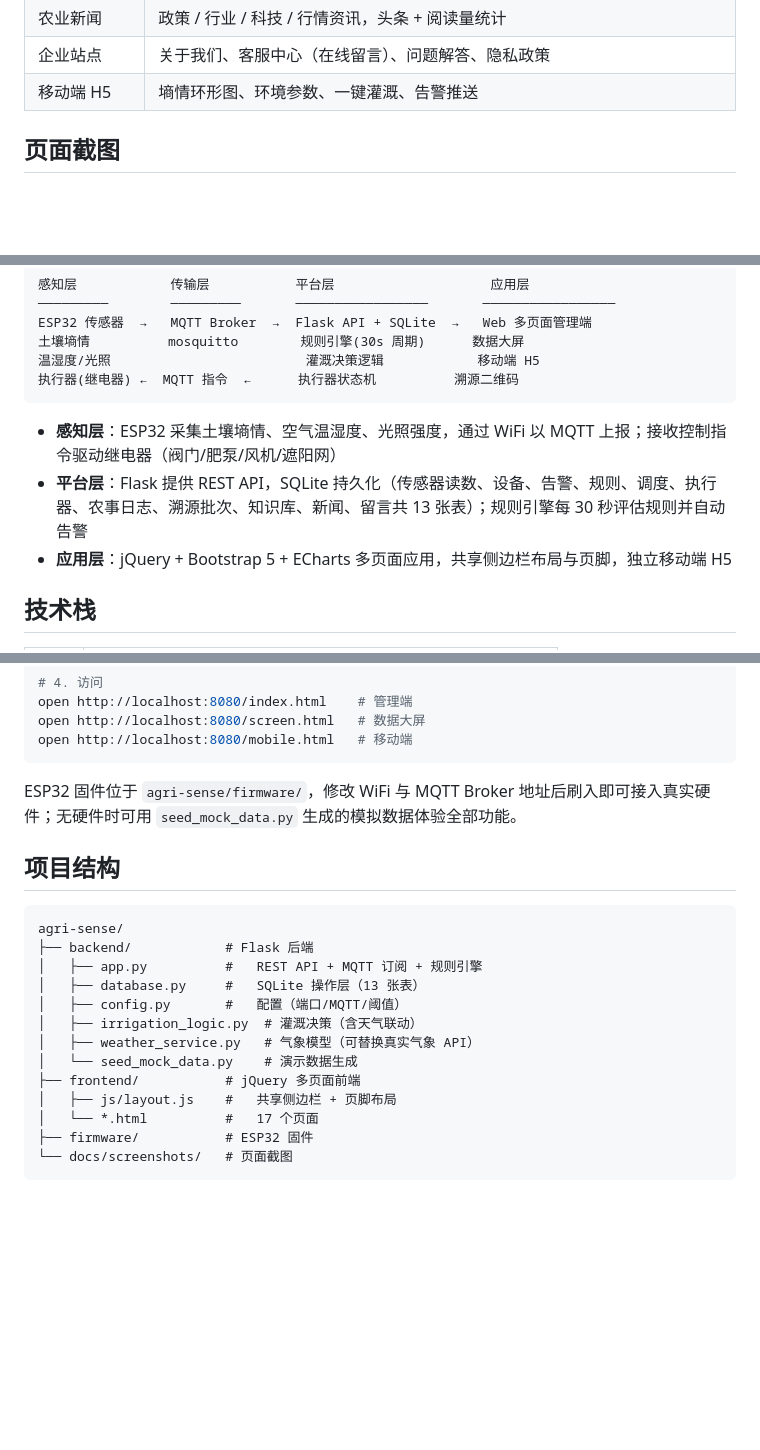
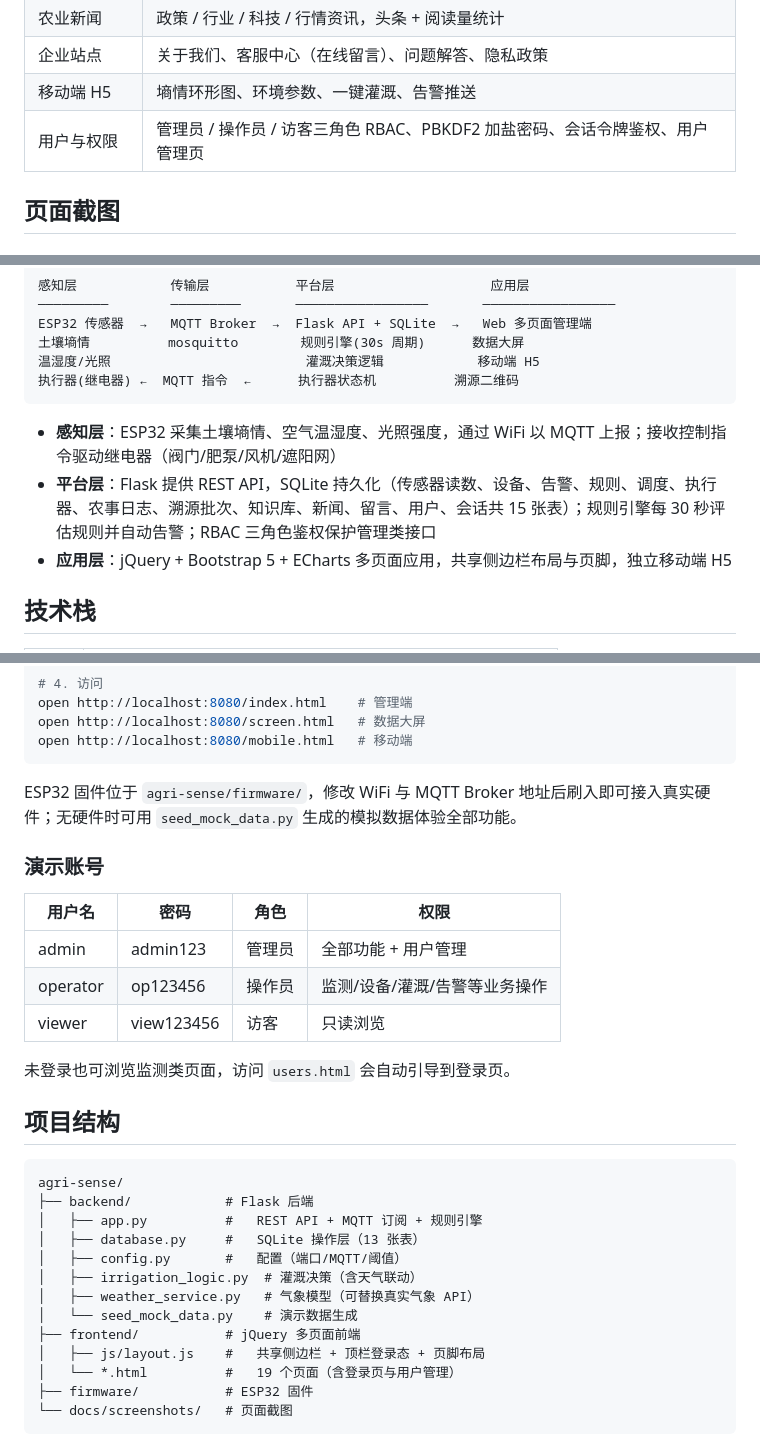
Before and after one commit to platojobs/AgriSence, a Markdown page: README.md, 3 parts joined by grey strips. Rendered like a GitHub page; blank space fills up the shorter version.

````diff
--- a/README.md
+++ b/README.md
@@ -24,6 +24,7 @@
 | 农业新闻 | 政策 / 行业 / 科技 / 行情资讯，头条 + 阅读量统计 |
 | 企业站点 | 关于我们、客服中心（在线留言）、问题解答、隐私政策 |
 | 移动端 H5 | 墒情环形图、环境参数、一键灌溉、告警推送 |
+| 用户与权限 | 管理员 / 操作员 / 访客三角色 RBAC、PBKDF2 加盐密码、会话令牌鉴权、用户管理页 |
 
 ## 页面截图
 
@@ -75,7 +84,7 @@ ESP32 传感器  →   MQTT Broker  →  Flask API + SQLite  →   Web 多页面
 ```
 
 - **感知层**：ESP32 采集土壤墒情、空气温湿度、光照强度，通过 WiFi 以 MQTT 上报；接收控制指令驱动继电器（阀门/肥泵/风机/遮阳网）
-- **平台层**：Flask 提供 REST API，SQLite 持久化（传感器读数、设备、告警、规则、调度、执行器、农事日志、溯源批次、知识库、新闻、留言共 13 张表）；规则引擎每 30 秒评估规则并自动告警
+- **平台层**：Flask 提供 REST API，SQLite 持久化（传感器读数、设备、告警、规则、调度、执行器、农事日志、溯源批次、知识库、新闻、留言、用户、会话共 15 张表）；规则引擎每 30 秒评估规则并自动告警；RBAC 三角色鉴权保护管理类接口
 - **应用层**：jQuery + Bootstrap 5 + ECharts 多页面应用，共享侧边栏布局与页脚，独立移动端 H5
 
 ## 技术栈
@@ -111,6 +120,16 @@ open http://localhost:8080/mobile.html   # 移动端
 
 ESP32 固件位于 `agri-sense/firmware/`，修改 WiFi 与 MQTT Broker 地址后刷入即可接入真实硬件；无硬件时可用 `seed_mock_data.py` 生成的模拟数据体验全部功能。
 
+### 演示账号
+
+| 用户名 | 密码 | 角色 | 权限 |
+|--------|------|------|------|
+| admin | admin123 | 管理员 | 全部功能 + 用户管理 |
+| operator | op123456 | 操作员 | 监测/设备/灌溉/告警等业务操作 |
+| viewer | view123456 | 访客 | 只读浏览 |
+
+未登录也可浏览监测类页面，访问 `users.html` 会自动引导到登录页。
+
 ## 项目结构
 
 ```
@@ -123,8 +142,8 @@ agri-sense/
 │   ├── weather_service.py   # 气象模型（可替换真实气象 API）
 │   └── seed_mock_data.py    # 演示数据生成
 ├── frontend/           # jQuery 多页面前端
-│   ├── js/layout.js    #   共享侧边栏 + 页脚布局
-│   └── *.html          #   17 个页面
+│   ├── js/layout.js    #   共享侧边栏 + 顶栏登录态 + 页脚布局
+│   └── *.html          #   19 个页面（含登录页与用户管理）
 ├── firmware/           # ESP32 固件
 └── docs/screenshots/   # 页面截图
 ```
````
Also changed, not shown: other parts of README.md (+9 -0 lines), docs/screenshots/login.png (added), docs/screenshots/users.png (added), 10 other files.
